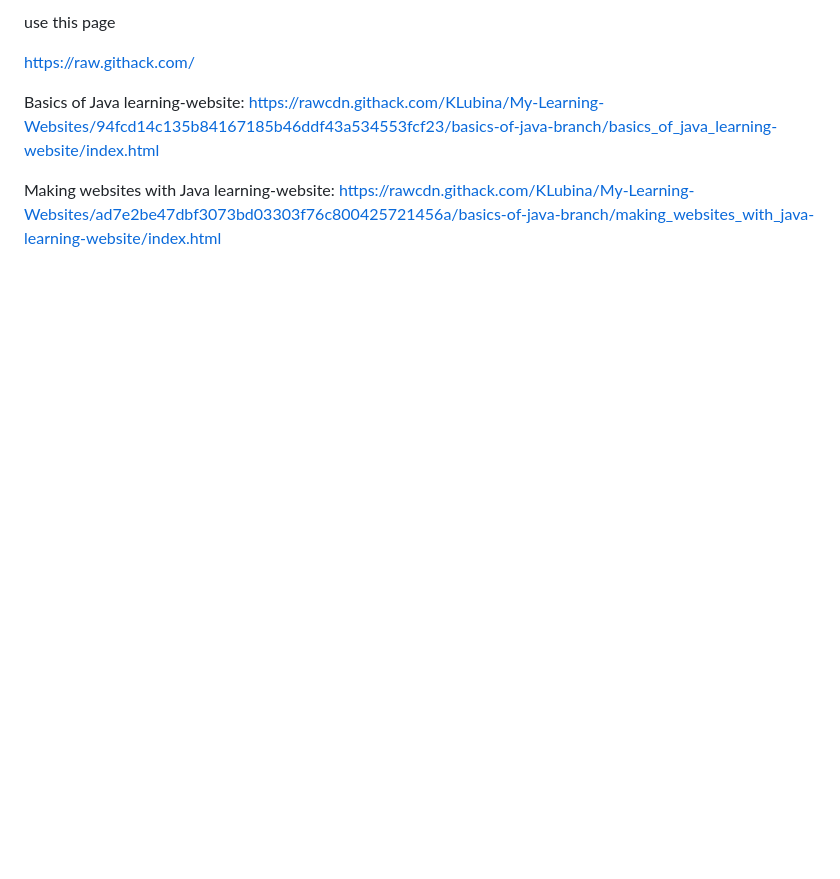
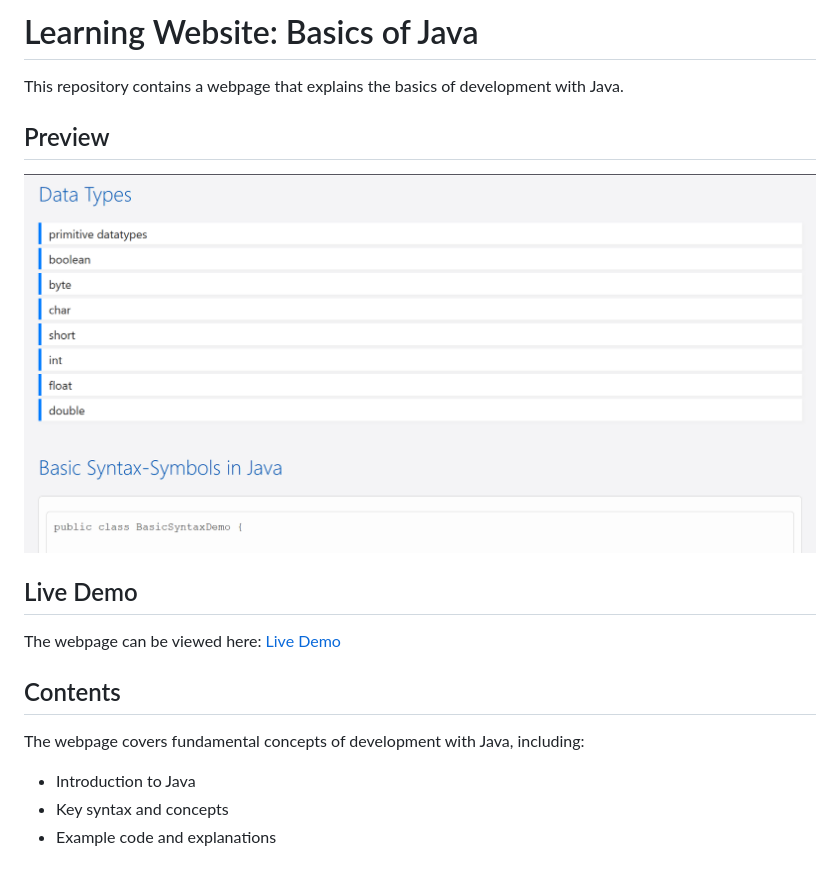
Before and after one commit to KLubina/learning-website-basics-of-java, a Markdown page: README.md, the part around the change. GitHub-like rendering; pictures changed too: pictures-for-readme/preview.png (added); blank space fills up the shorter version.

```diff
--- a/README.md
+++ b/README.md
@@ -1,7 +1,15 @@
-use this page
+# Learning Website: Basics of Java
 
-https://raw.githack.com/
+This repository contains a webpage that explains the basics of development with Java.
 
-Basics of Java learning-website: https://rawcdn.githack.com/KLubina/My-Learning-Websites/94fcd14c135b84167185b46ddf43a534553fcf23/basics-of-java-branch/basics_of_java_learning-website/index.html
+## Preview
+![Preview](pictures-for-readme/preview.png)
 
-Making websites with Java learning-website: https://rawcdn.githack.com/KLubina/My-Learning-Websites/ad7e2be47dbf3073bd03303f76c800425721456a/basics-of-java-branch/making_websites_with_java-learning-website/index.html
+## Live Demo
+The webpage can be viewed here: [Live Demo](https://rawcdn.githack.com/KLubina/learning-website-basics-of-java/61cfb87046c83bad853a9446a2469b174bb4d30b/index.html)
+
+## Contents
+The webpage covers fundamental concepts of development with Java, including:
+- Introduction to Java
+- Key syntax and concepts
+- Example code and explanations
```
